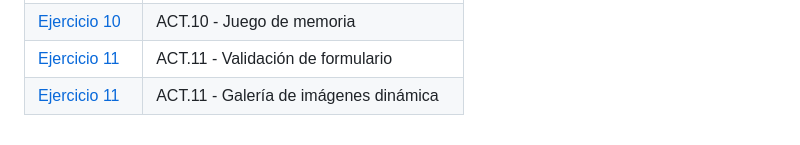
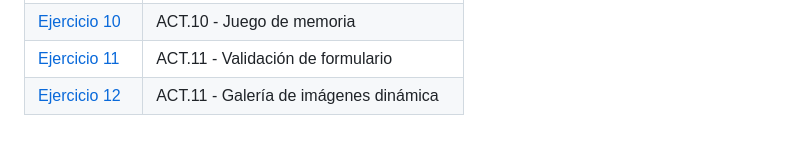
Before and after one commit to VictorMedel06/LLMM, a Markdown page: README.md, the part around the change. GitHub-like rendering.

```diff
--- a/README.md
+++ b/README.md
@@ -78,4 +78,4 @@ Un repositorio con ejercicios prácticos de la asignatura de Lenguaje de Marca d
 | [Ejercicio 9](/TEMA3/ejercicio9.html) | ACT.9 - Conversor de unidades|
 | [Ejercicio 10](/TEMA3/ejercicio10.html) | ACT.10 - Juego de memoria|
 | [Ejercicio 11](/TEMA3/ejercicio11.html) | ACT.11 - Validación de formulario|
-| [Ejercicio 11](/TEMA3/ejercicio12.html) | ACT.11 - Galería de imágenes dinámica|
+| [Ejercicio 12](/TEMA3/ejercicio12.html) | ACT.11 - Galería de imágenes dinámica|
```
